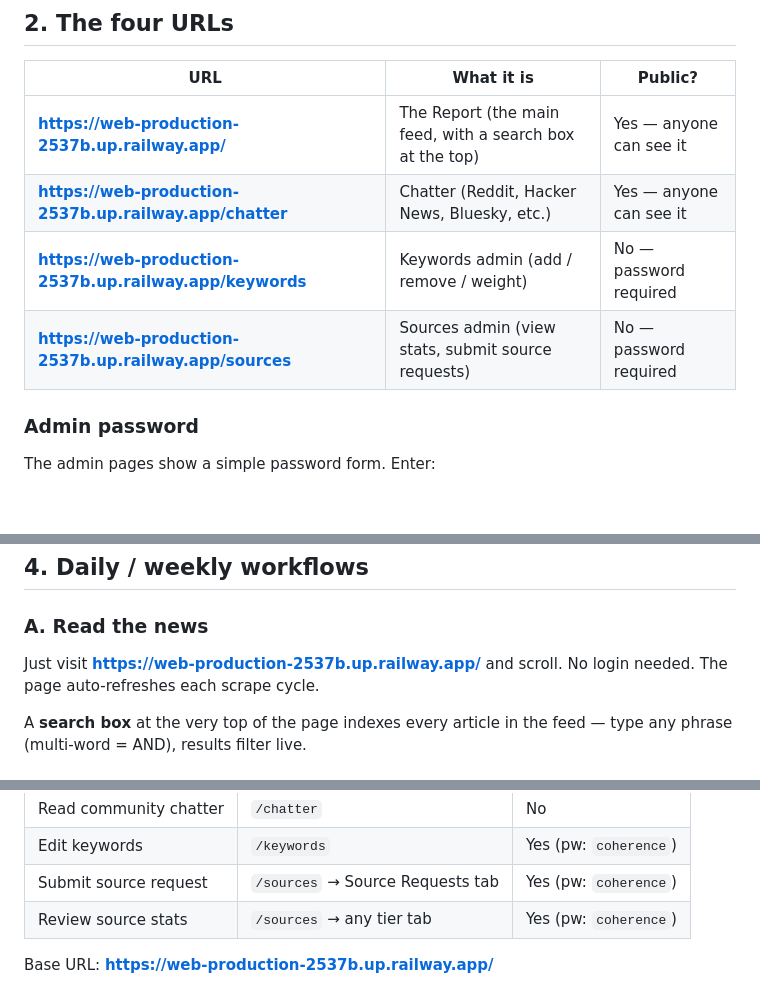
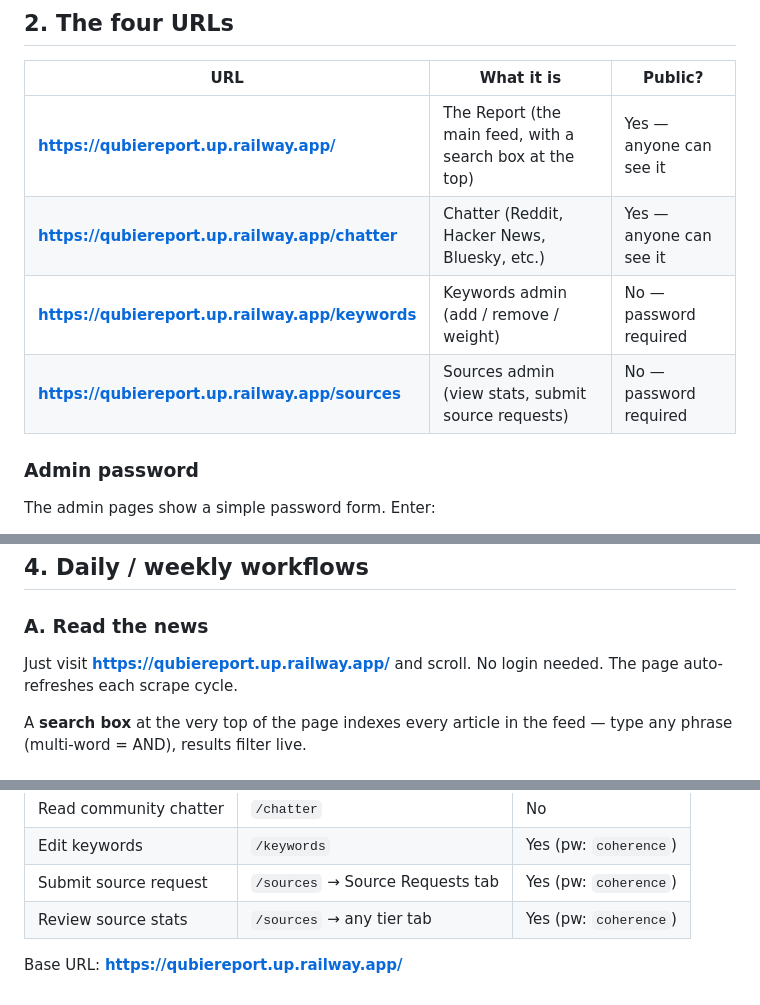
Before and after one commit to introverb/qbio-report, a Markdown page: MEDIA-DIRECTOR-HANDOFF.md, 3 parts joined by grey strips. GitHub-like rendering; blank space fills up the shorter version.

Commit message:
Update handoff doc references to new Railway subdomain (qubiereport)
- URL updated throughout MEDIA-DIRECTOR-HANDOFF.md from web-production-2537b to qubiereport
- Last updated date bumped to 2026-04-21
- .docx regenerated
- Old Railway URL still works via Railway's auto-redirect for ~24h

```diff
--- a/MEDIA-DIRECTOR-HANDOFF.md
+++ b/MEDIA-DIRECTOR-HANDOFF.md
@@ -22,10 +22,10 @@ visit URLs and log in when asked.
 
 | URL | What it is | Public? |
 |---|---|---|
-| **https://web-production-2537b.up.railway.app/** | The Report (the main feed, with a search box at the top) | Yes — anyone can see it |
-| **https://web-production-2537b.up.railway.app/chatter** | Chatter (Reddit, Hacker News, Bluesky, etc.) | Yes — anyone can see it |
-| **https://web-production-2537b.up.railway.app/keywords** | Keywords admin (add / remove / weight) | No — password required |
-| **https://web-production-2537b.up.railway.app/sources** | Sources admin (view stats, submit source requests) | No — password required |
+| **https://qubiereport.up.railway.app/** | The Report (the main feed, with a search box at the top) | Yes — anyone can see it |
+| **https://qubiereport.up.railway.app/chatter** | Chatter (Reddit, Hacker News, Bluesky, etc.) | Yes — anyone can see it |
+| **https://qubiereport.up.railway.app/keywords** | Keywords admin (add / remove / weight) | No — password required |
+| **https://qubiereport.up.railway.app/sources** | Sources admin (view stats, submit source requests) | No — password required |
 
 ### Admin password
 
@@ -54,7 +54,7 @@ You don't need to "run the scraper" — it runs itself.
 
 ### A. Read the news
 
-Just visit **https://web-production-2537b.up.railway.app/** and scroll.
+Just visit **https://qubiereport.up.railway.app/** and scroll.
 No login needed. The page auto-refreshes each scrape cycle.
 
 A **search box** at the very top of the page indexes every article in the feed — type any phrase (multi-word = AND), results filter live.
@@ -192,4 +192,4 @@ Contact: **ollipayne182@gmail.com**
 | Submit source request | `/sources` → Source Requests tab | Yes (pw: `coherence`) |
 | Review source stats | `/sources` → any tier tab | Yes (pw: `coherence`) |
 
-Base URL: **https://web-production-2537b.up.railway.app/**
+Base URL: **https://qubiereport.up.railway.app/**
```
Also changed, not shown: other parts of MEDIA-DIRECTOR-HANDOFF.md (+1 -1 lines).
